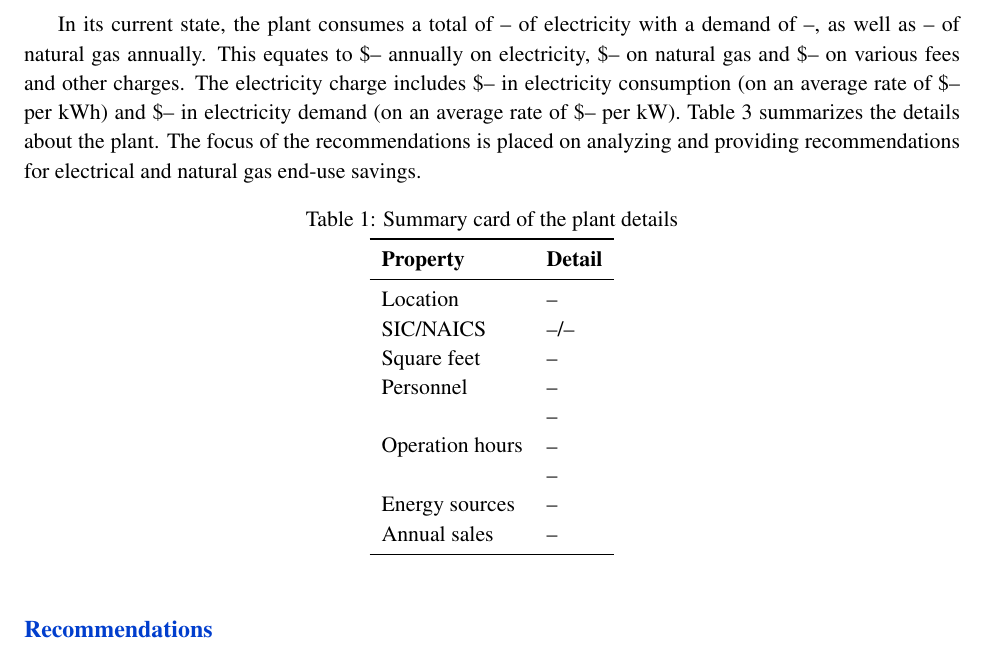
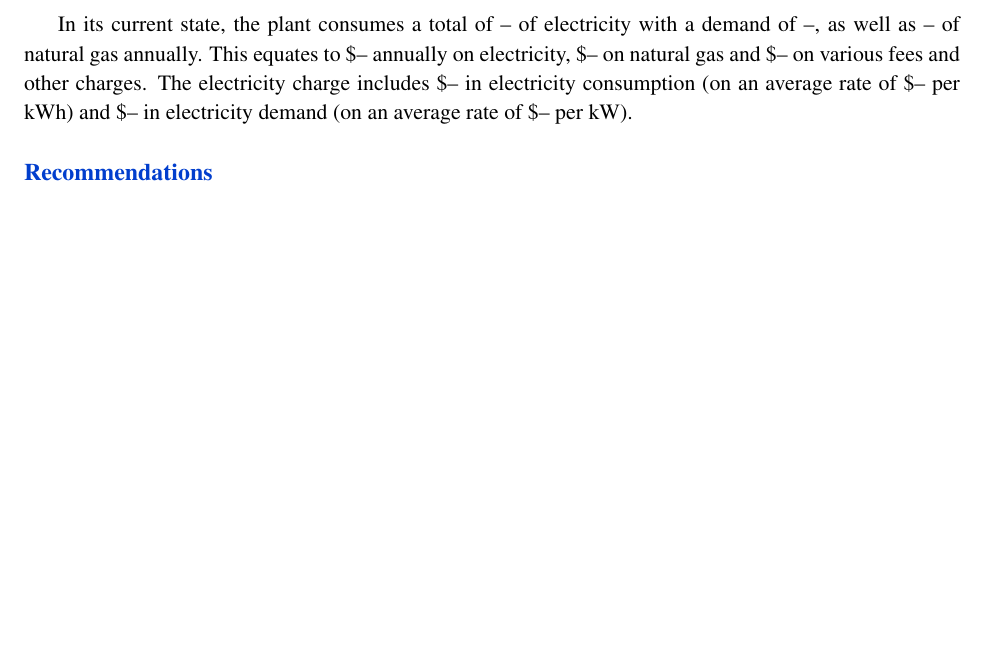
Before and after one commit to nikoally/itac-template, a LaTeX document (main.tex, which reads Report-Sections/ExecutiveSummary.tex): part of page 4 of 20 before the commit and part of page 4 of 19 after it, cut so that both start at the same text, the shorter picture padded with empty space. Compiled offline with pdfLaTeX.

Commit message:
Remove plant details table from Executive Summary
Removed the summary table of plant details from the Executive Summary section.

```diff
--- a/Report-Sections/ExecutiveSummary.tex
+++ b/Report-Sections/ExecutiveSummary.tex
@@ -6,26 +6,7 @@
 \addcontentsline{toc}{subsection}{Background}
 \subsection*{Background}
 
-In its current state, the plant consumes a total of \kWhUsage \ of electricity with a demand of \kWUsage, as well as \FuelUsage \ of natural gas annually. This equates to \$\TotalElecCosts \ annually on electricity, \$\FuelCosts \ on natural gas and \$\TotalOtherFee \ on various fees and other charges. The electricity charge includes \$\kWhCosts \ in electricity consumption (on an average rate of \$\RatekWh \ per kWh) and \$\kWCosts \ in electricity demand (on an average rate of \$\RatekW \ per kW). Table \ref{tab-plant-summary} summarizes the details about the plant. The focus of the recommendations is placed on analyzing and providing recommendations for electrical and natural gas end-use savings.
-
-\begin{table}[H]
-\caption{Summary card of the plant details}
-\label{tab-plant-summary}
-\centering
-\begin{tabular}{ll}
-\toprule
-\textbf{Property} & \textbf{Detail} \\
-\midrule
-Location & \PlantLocation \\
-SIC/NAICS & \PlantSIC/\PlantNAICS \\
-Square feet & \PlantSquareFeet \\
-Personnel & \PlantPersonnel \\
-Operation hours & \begin{tabular}[c]{@{}l@{}}\PlantOperationDays \\ \PlantOperationWeeks \\ \PlantOperationHours \end{tabular}\\
-Energy sources & \PlantEnergySources \\
-Annual sales & \PlantAnnualSales \\
-\bottomrule
-\end{tabular}
-\end{table}
+In its current state, the plant consumes a total of \kWhUsage \ of electricity with a demand of \kWUsage, as well as \FuelUsage \ of natural gas annually. This equates to \$\TotalElecCosts \ annually on electricity, \$\FuelCosts \ on natural gas and \$\TotalOtherFee \ on various fees and other charges. The electricity charge includes \$\kWhCosts \ in electricity consumption (on an average rate of \$\RatekWh \ per kWh) and \$\kWCosts \ in electricity demand (on an average rate of \$\RatekW \ per kW).
 
 
 \addcontentsline{toc}{subsection}{Recommendations}
```
